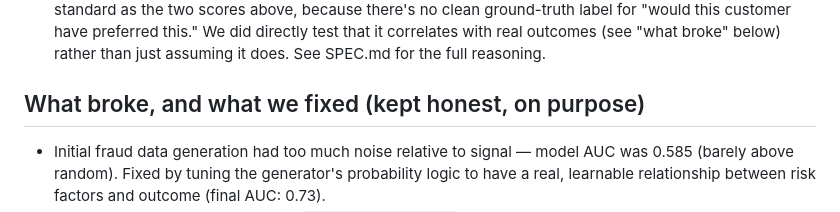
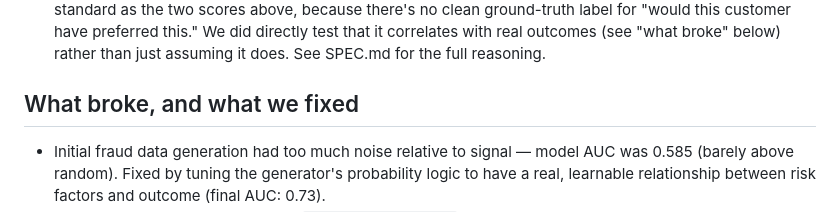
Before and after one commit to Ak09patil/riskgate, a Markdown page: README.md, the part around the change. Rendered like a GitHub page.

Commit message:
Update section title and clarify fraud data issue
Removed 'honest, on purpose' from section title and clarified the issue with initial fraud data generation.

```diff
--- a/README.md
+++ b/README.md
@@ -125,7 +125,7 @@ python3 src/cost_sensitivity.py   # threshold tradeoff table at illustrative sca
   outcomes (see "what broke" below) rather than just assuming it does.
   See SPEC.md for the full reasoning.
 
-## What broke, and what we fixed (kept honest, on purpose)
+## What broke, and what we fixed
 
 - Initial fraud data generation had too much noise relative to signal —
   model AUC was 0.585 (barely above random). Fixed by tuning the
```
